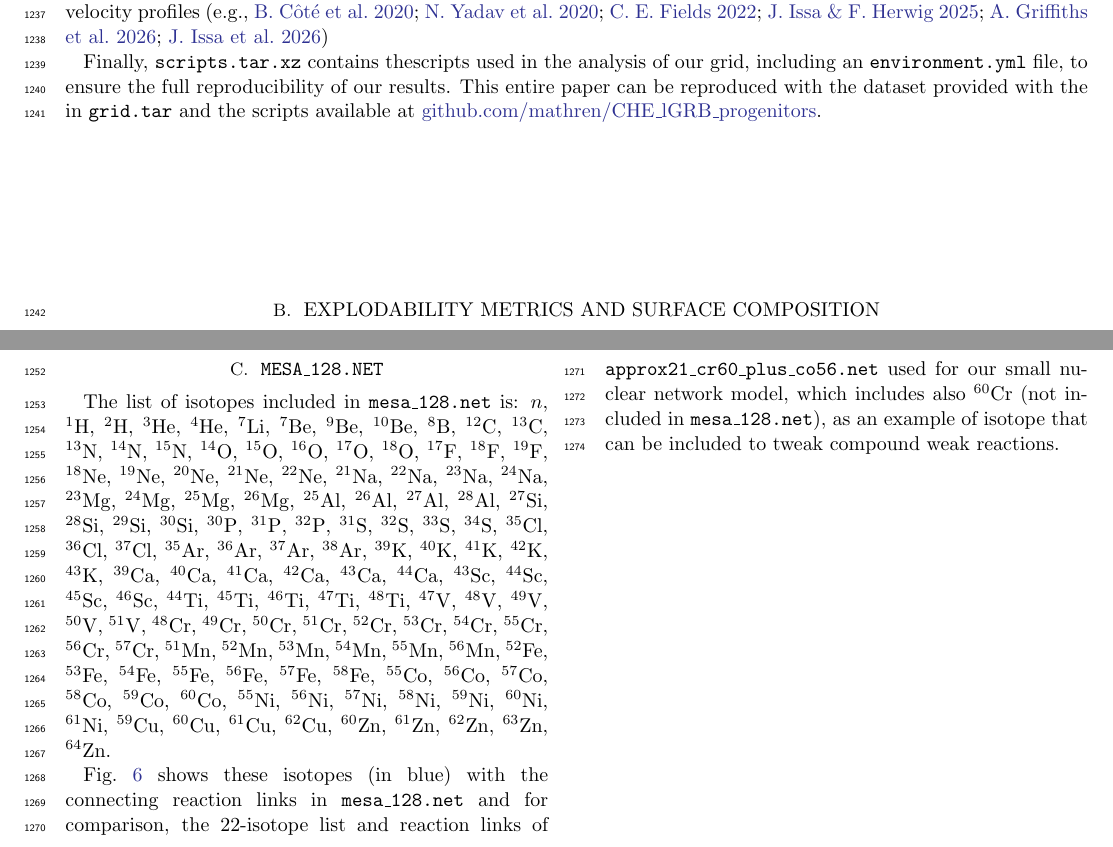
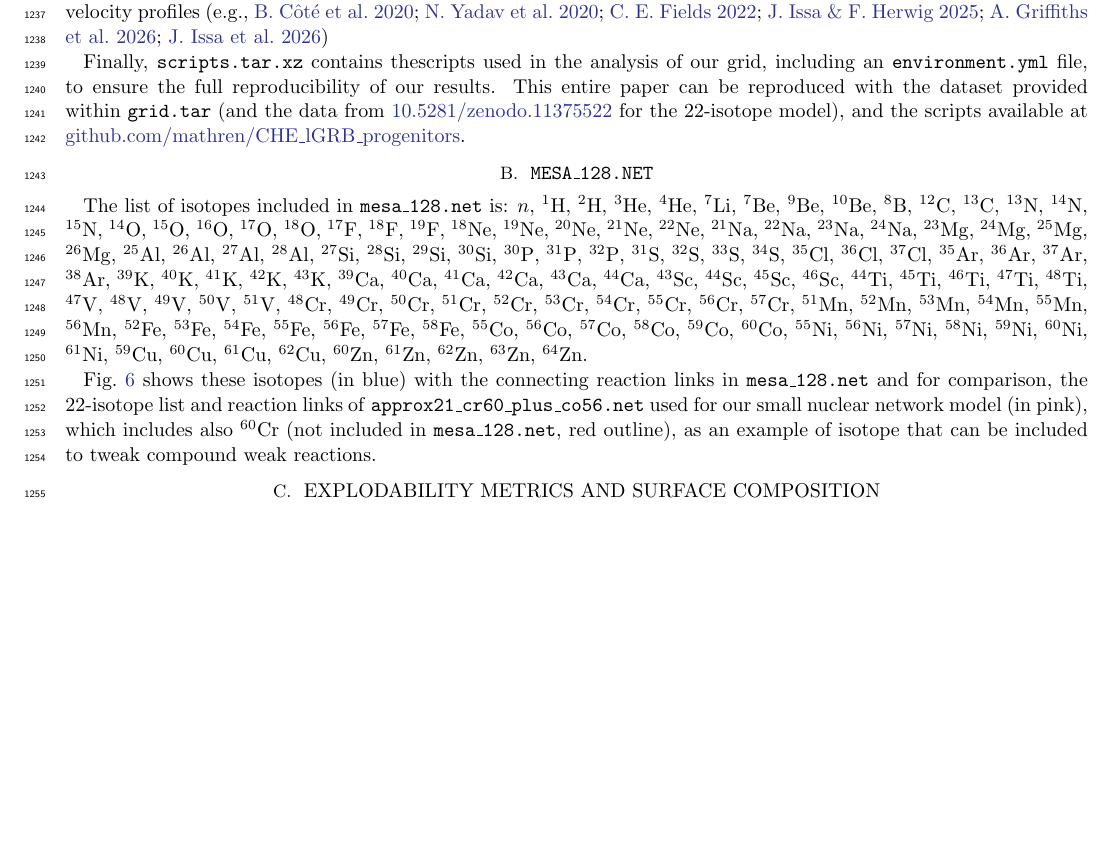
Before and after one commit to mathren/CHE_lGRB_progenitors, a LaTeX paper (manuscript/CHE_GRB_progenitors.tex): two parts of pages 16 and 19 of 20 before the commit and part of page 16 of 19 after it, the two joined at a grey line, cut so that both start at the same text, the shorter picture padded with empty space. Compiled offline with pdfLaTeX.

Commit message:
reorder to save one page

```diff
--- a/manuscript/CHE_GRB_progenitors.tex
+++ b/manuscript/CHE_GRB_progenitors.tex
@@ -937,6 +937,21 @@ initializing self-consistent (non-MLT) convection velocity profiles
 Finally, \texttt{scripts.tar.xz} contains thescripts used in the
 analysis of our grid, including an \texttt{environment.yml} file, to
 ensure the full reproducibility of our results. This entire paper can
-be reproduced with the dataset provided with the in \texttt{grid.tar}
-and the scripts available at
+be reproduced with the dataset provided within \texttt{grid.tar}
+(and the data from
+\href{https://doi.org/10.5281/zenodo.11375522}{10.5281/zenodo.11375522}
+for the 22-isotope model), and the scripts available at
 \href{https://github.com/mathren/CHE_LGRB_progenitors}{github.com/mathren/CHE\_lGRB\_progenitors}.
+
+
+\section{\texttt{mesa\_128.net}}
+\label{sec:mesa128}
+\input{mesa_128.tex}
+
+Fig.~\ref{fig:iso} shows these isotopes (in blue) with the connecting
+reaction links in \texttt{mesa\_128.net} and for comparison, the
+22-isotope list and reaction links of
+\texttt{approx21\_cr60\_plus\_co56.net} used for our small nuclear
+network model (in pink), which includes also $^{60}\mathrm{Cr}$ (not
+included in \texttt{mesa\_128.net}, red outline), as an example of
+isotope that can be included to tweak compound weak reactions.
@@ -943,3 +963,6 @@ and the scripts available at
+  \label{fig:iso}
+\end{figure}
+
 
 \section{Explodability metrics and surface composition}
 \label{sec:table}
@@ -965,14 +988,3 @@ photodisintegration of iron-group nuclei).
 
 \input{table.tex}
 
-\section{\texttt{mesa\_128.net}}
-\label{sec:mesa128}
-\input{mesa_128.tex}
-
-Fig.~\ref{fig:iso} shows these isotopes (in blue) with the connecting
-reaction links in \texttt{mesa\_128.net} and for comparison, the
-22-isotope list and reaction links of
-\texttt{approx21\_cr60\_plus\_co56.net} used for our small nuclear
-network model, which includes also $^{60}\mathrm{Cr}$ (not included in
-\texttt{mesa\_128.net}), as an example of isotope that can be included
-to tweak compound weak reactions.
@@ -984,6 +991,3 @@ to tweak compound weak reactions.
-  \label{fig:iso}
-\end{figure}
-
 \end{document}
 
 %%% Local Variables:
```
Also changed, not shown: manuscript/CHE_GRB_progenitors.pdf, manuscript/CHE_GRB_progenitors.tex (10 more changed lines).
